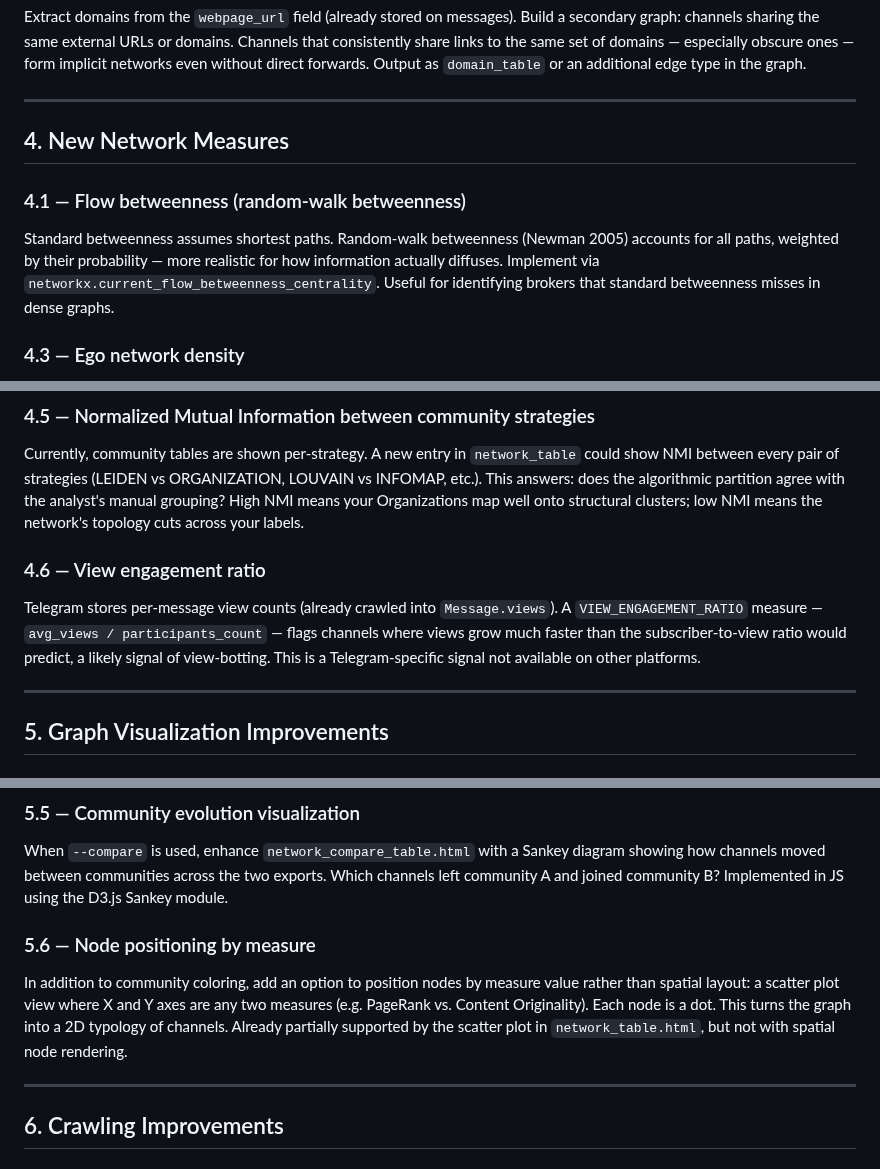
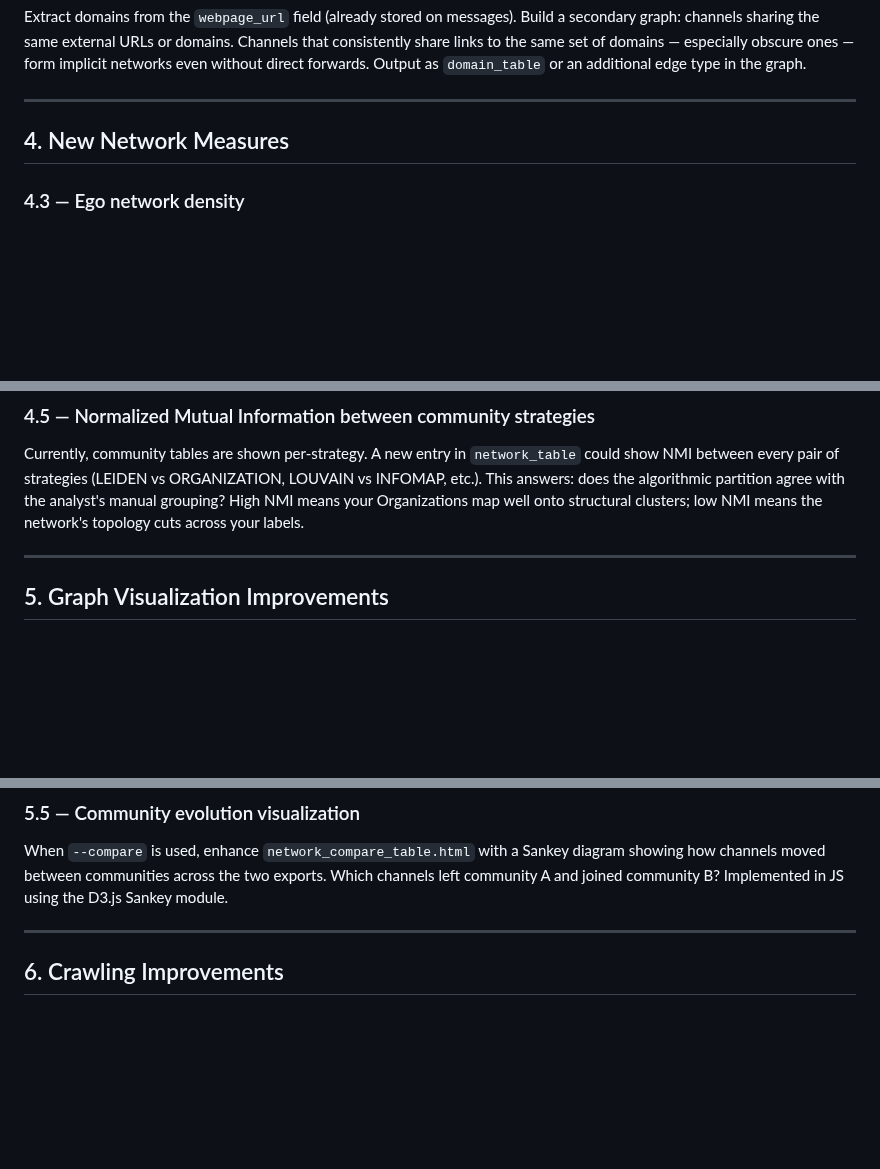
Before and after one commit to giovabal/TNExp, a Markdown page: PROPOSALS.md, 3 parts joined by grey strips. Rendered like a GitHub page; blank space fills up the shorter version.

```diff
--- a/PROPOSALS.md
+++ b/PROPOSALS.md
@@ -72,11 +72,6 @@ Extract domains from the `webpage_url` field (already stored on messages). Build
 
 ## 4. New Network Measures
 
-### 4.1 — Flow betweenness (random-walk betweenness)
-
-Standard betweenness assumes shortest paths. Random-walk betweenness (Newman 2005) accounts for all paths, weighted by their probability — more realistic for how information actually diffuses. Implement via `networkx.current_flow_betweenness_centrality`. Useful for identifying brokers that standard betweenness misses in dense graphs.
-
-
 ### 4.3 — Ego network density
 
 For each channel, compute the density of connections among its immediate neighbors. High ego-network density = channel embedded in a cohesive echo chamber. Low = channel serves as a hub for otherwise disconnected sources. Complementary to `BURTCONSTRAINT`.
@@ -88,10 +83,6 @@ Measure how quickly a channel adopts content that originated elsewhere (via forw
 ### 4.5 — Normalized Mutual Information between community strategies
 
 Currently, community tables are shown per-strategy. A new entry in `network_table` could show NMI between every pair of strategies (LEIDEN vs ORGANIZATION, LOUVAIN vs INFOMAP, etc.). This answers: does the algorithmic partition agree with the analyst's manual grouping? High NMI means your Organizations map well onto structural clusters; low NMI means the network's topology cuts across your labels.
-
-### 4.6 — View engagement ratio
-
-Telegram stores per-message view counts (already crawled into `Message.views`). A `VIEW_ENGAGEMENT_RATIO` measure — `avg_views / participants_count` — flags channels where views grow much faster than the subscriber-to-view ratio would predict, a likely signal of view-botting. This is a Telegram-specific signal not available on other platforms.
 
 ---
 
@@ -116,10 +107,6 @@ Given two channels selected by the user, highlight the shortest path(s) between
 ### 5.5 — Community evolution visualization
 
 When `--compare` is used, enhance `network_compare_table.html` with a Sankey diagram showing how channels moved between communities across the two exports. Which channels left community A and joined community B? Implemented in JS using the D3.js Sankey module.
-
-### 5.6 — Node positioning by measure
-
-In addition to community coloring, add an option to position nodes by measure value rather than spatial layout: a scatter plot view where X and Y axes are any two measures (e.g. PageRank vs. Content Originality). Each node is a dot. This turns the graph into a 2D typology of channels. Already partially supported by the scatter plot in `network_table.html`, but not with spatial node rendering.
 
 ---
 
```
Also changed, not shown: CHANGELOG.md (+4 -4 lines).
